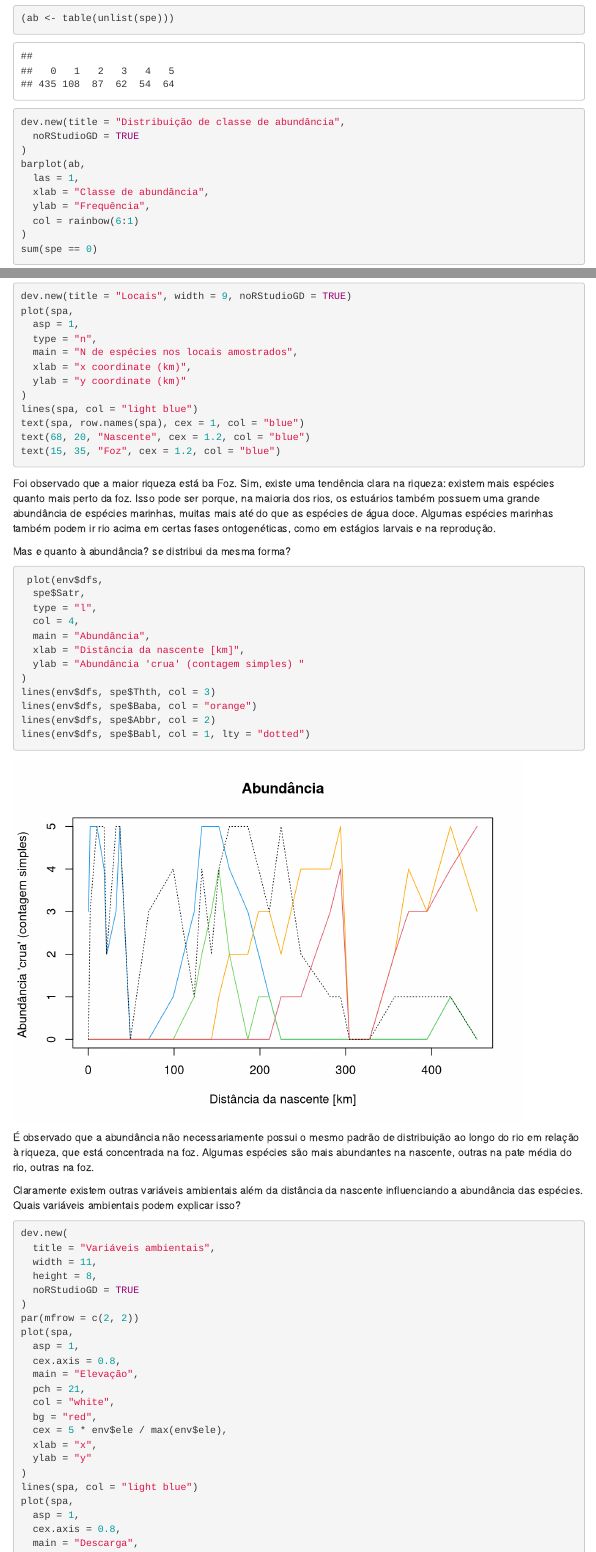
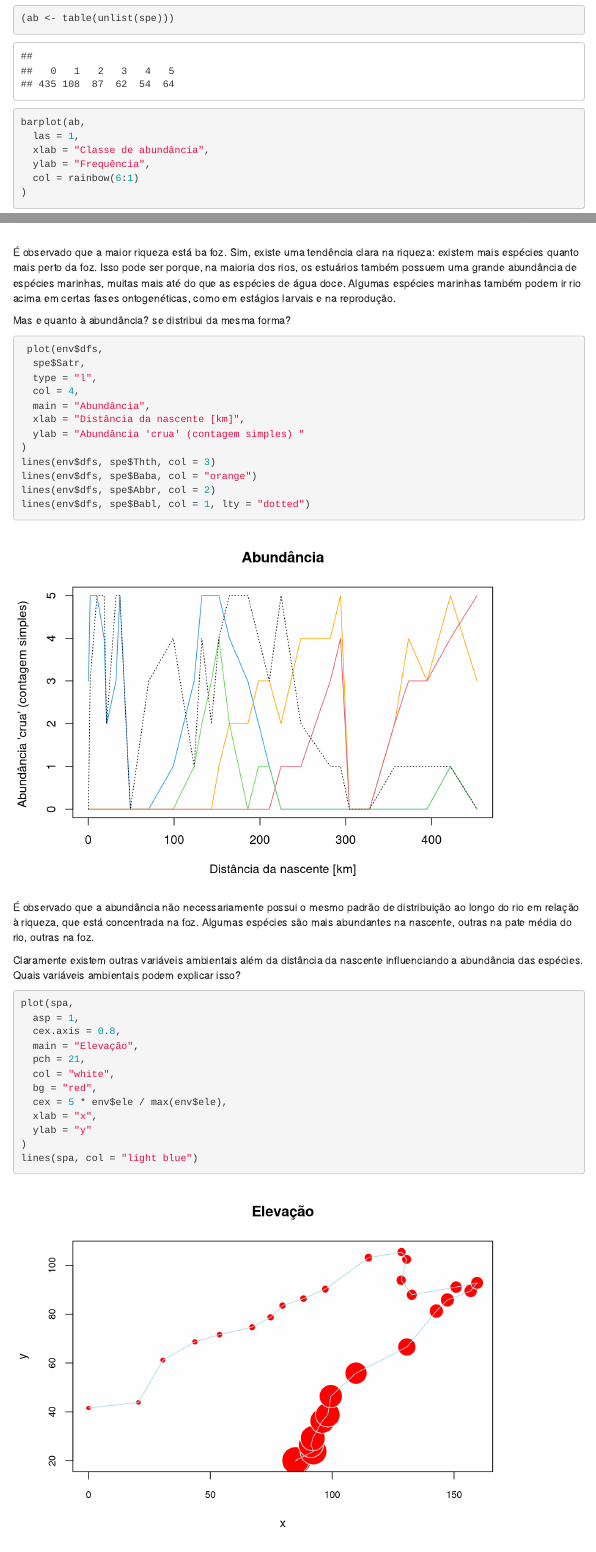
Before and after one commit to alejamd/econum, an R Markdown document (Journal.Rmd): the page in a window 1100 px wide, from 4010 px down, and a second part further down, joined at a grey line. Rendered offline with R 4.5, knitr and Pandoc, with nearby package versions; menus at the side of the page are left out; common packages that the code uses without loading them are loaded.

Commit message:
aula1basedados

````diff
--- a/Journal.Rmd
+++ b/Journal.Rmd
@@ -73,9 +73,6 @@ print.data.frame(spe)
 range(spe)
 apply(spe, 2, range)
 (ab <- table(unlist(spe)))
-dev.new(title = "Distribuição de classe de abundância",
-  noRStudioGD = TRUE
-)
 barplot(ab,
   las = 1,
   xlab = "Classe de abundância",
@@ -91,7 +88,7 @@ sum(spe == 0) / (nrow(spe) * ncol(spe))
 **Respondendo algumas perguntas**
 Onde há mais espécies de peixes? Existe uma tendência de riqueza em relação à direção do rio?
 ```{r}
-dev.new(title = "Locais", width = 9, noRStudioGD = TRUE)
+
 plot(spa,
   asp = 1,
   type = "n",
@@ -106,7 +103,8 @@ text(15, 35, "Foz", cex = 1.2, col = "blue")
 
 
 ```
-Foi observado que a maior riqueza está ba Foz. Sim, existe uma tendência clara na riqueza: existem mais espécies quanto mais perto da foz. Isso pode ser porque, na maioria dos rios, os estuários também possuem uma grande abundância de espécies marinhas, muitas mais até do que as espécies de água doce. Algumas espécies marinhas também podem ir rio acima em certas fases ontogenéticas, como em estágios larvais e na reprodução.
+
+É observado que a maior riqueza está ba foz. Sim, existe uma tendência clara na riqueza: existem mais espécies quanto mais perto da foz. Isso pode ser porque, na maioria dos rios, os estuários também possuem uma grande abundância de espécies marinhas, muitas mais até do que as espécies de água doce. Algumas espécies marinhas também podem ir rio acima em certas fases ontogenéticas, como em estágios larvais e na reprodução.
 
 Mas e quanto à abundância? se distribui da mesma forma?
 
@@ -125,19 +123,15 @@ lines(env$dfs, spe$Abbr, col = 2)
 lines(env$dfs, spe$Babl, col = 1, lty = "dotted")
 
 ```
+
+
 É observado que a abundância não necessariamente possui o mesmo padrão de distribuição ao longo do rio em relação à riqueza, que está concentrada na foz. Algumas espécies são mais abundantes na nascente, outras na pate média do rio, outras na foz.
 
 Claramente existem outras variáveis ambientais além da distância da nascente influenciando a abundância das espécies. Quais variáveis ambientais podem explicar isso?
 
 ```{r}
 
-dev.new(
-  title = "Variáveis ambientais",
-  width = 11,
-  height = 8,
-  noRStudioGD = TRUE
-)
-par(mfrow = c(2, 2))
+
 plot(spa,
   asp = 1,
   cex.axis = 0.8,
````
Also changed, not shown: Journal_files/figure-html/unnamed-chunk-5-1.png (added), Journal_files/figure-html/unnamed-chunk-6-1.png (added), Journal_files/figure-html/unnamed-chunk-7-1.png (added), Journal_files/figure-html/unnamed-chunk-8-1.png (added), Journal_files/figure-html/unnamed-chunk-8-2.png (added), Journal_files/figure-html/unnamed-chunk-8-3.png (added), Journal_files/figure-html/unnamed-chunk-8-4.png (added), docs/NEwR-2ed_code_data/InitialPackageInstall_R404.R (added), docs/NEwR-2ed_code_data/NEwR2-Data/Doubs.RData (added), docs/NEwR-2ed_code_data/NEwR2-Data/mite.RData (added), docs/NEwR-2ed_code_data/NEwR2-Functions/CA.newr.R (added), docs/NEwR-2ed_code_data/NEwR2-Functions/PCA.newr.R (added), docs/NEwR-2ed_code_data/NEwR2-Functions/Rao.R (added), docs/NEwR-2ed_code_data/NEwR2-Functions/bartlett.perm.R (added), 25 more files, 26 other files.
